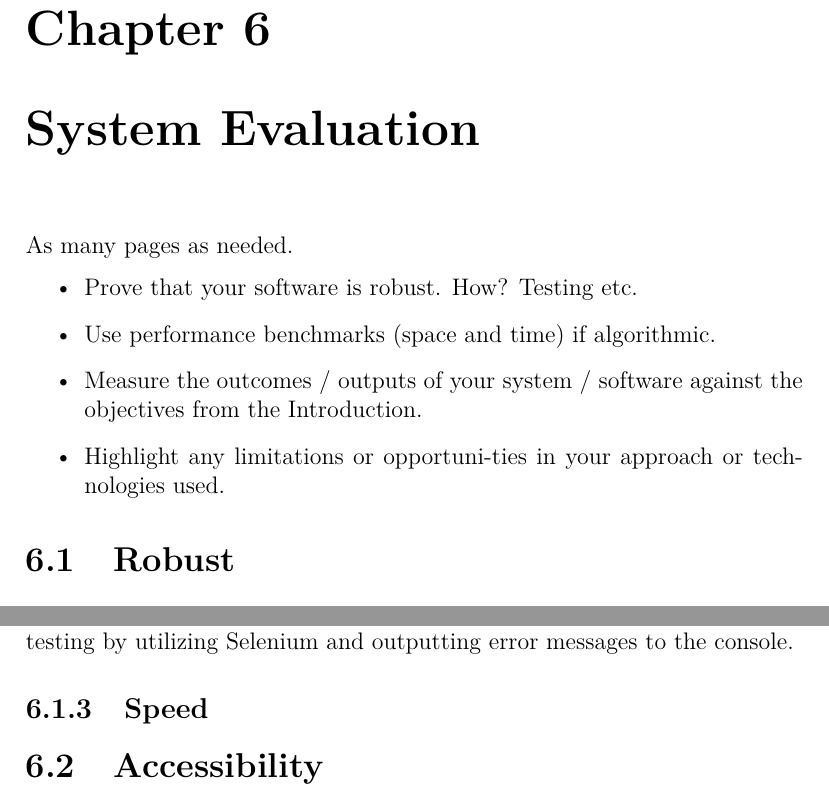
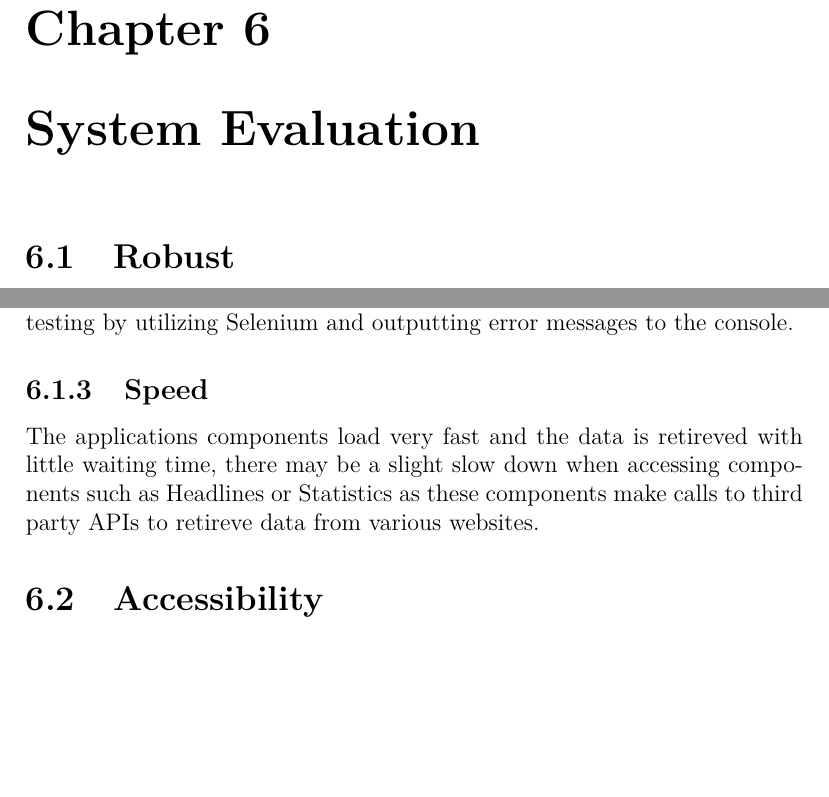
Before and after one commit to Ultan-Kearns/AppliedProject, a LaTeX thesis (dissertation/project.tex, which reads dissertation/content.tex): two parts of pages 95 and 96 of 109, joined at a grey line, cut so that both start at the same text, the shorter picture padded with empty space. Compiled offline with pdfLaTeX.

Commit message:
Added a little more to system evaluation

```diff
--- a/dissertation/content.tex
+++ b/dissertation/content.tex
@@ -2335,13 +2335,6 @@ is secured using SHA256(Secure Hashing Algorithm) and the users passwords are en
 \\
 The certificates I used on the server were generated using OpenSSL, both the application and the server use self-signed certificates which will generate security warnings in Chrome and Firefox as the browser doesn't know if the certificates were verified by a reputable source, in a real world deployment I would have used GoDaddy or another service to verify the certificates.
 \chapter{System Evaluation}
-As many pages as needed.
-\begin{itemize}
-\item Prove that your software is robust. How? Testing etc.
-\item Use performance benchmarks (space and time) if algorithmic.
-\item Measure the outcomes / outputs of your system / software against the objectives from the Introduction.
-\item Highlight any limitations or opportuni-ties in your approach or technologies used.
-\end{itemize}
 \section{Robust}
 It was very important from the outset that this application be robust as it is a basic requirement expected from any legitimate online banking application in the 21st century, I will list how I accomplished robustness below.
 \subsection{Error Handling}
@@ -2363,6 +2356,7 @@ of the projects GitHub repository.  Testing the application was not easy as ther
 banking application or indeed any full-stack application can fail, I mitigated the long hours of testing by utilizing
 Selenium and outputting error messages to the console.
 \subsection{Speed}
+The applications components load very fast and the data is retireved with little waiting time, there may be a slight slow down when accessing components such as Headlines or Statistics as these components make calls to third party APIs to retireve data from various websites.
 \section{Accessibility}
 In this project usability and accessibility were my main concerns, I wanted an application that the user could take to their grandmother and have her figure it out with little to no effort.  I will reflect on how I emphasized accessibility in this project below.
 \subsection{Minimalistic}
```
Also changed, not shown: dissertation/project.pdf, dissertation/content.tex (1 more changed lines), 3 other files.
